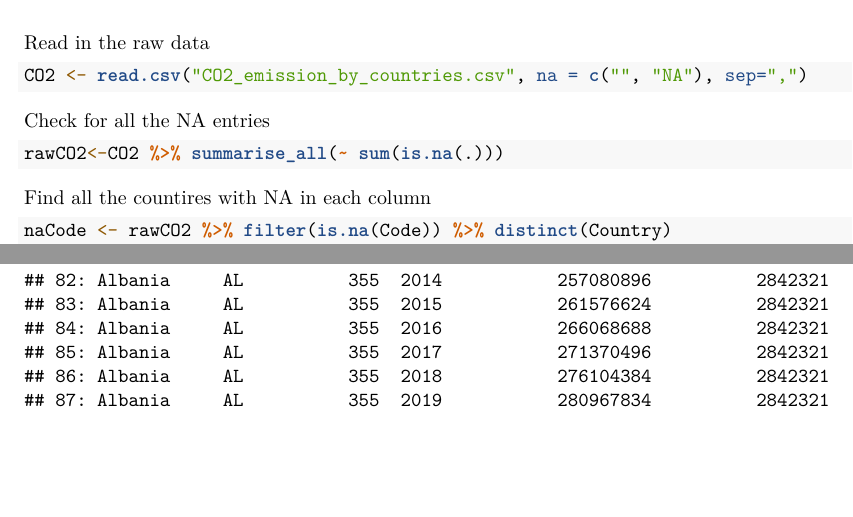
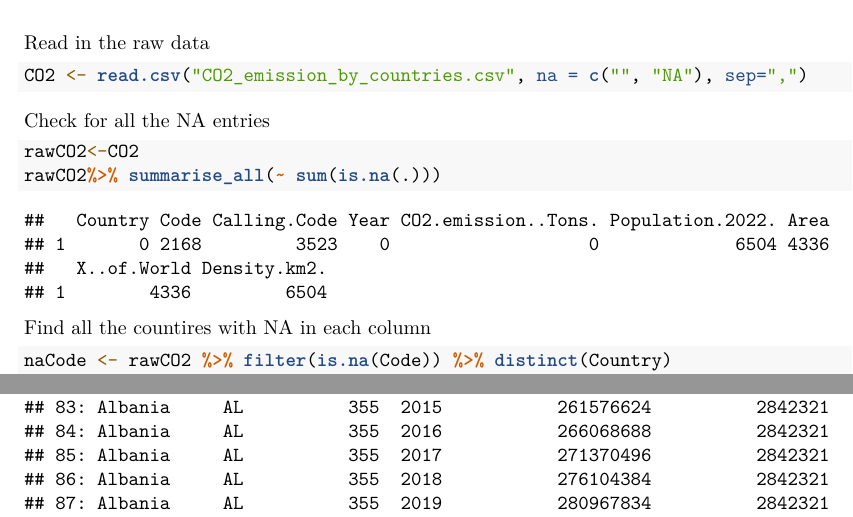
Before and after one commit to jliuob/QBSsquad, an R Markdown document (Final.Rmd): two parts of pages 1 and 4 of 22 before the commit and two parts of pages 1 and 5 of 22 after it, joined at a grey line, cut so that both start at the same text, the shorter picture padded with empty space. Rendered offline with R 4.5, knitr and Pandoc, then LaTeX, with nearby package versions; some code elsewhere in the file could not run offline.

Commit message:
Changed inital summary

````diff
--- a/Final.Rmd
+++ b/Final.Rmd
@@ -21,7 +21,8 @@ CO2 <- read.csv("CO2_emission_by_countries.csv", na = c("", "NA"), sep=",")
 
 Check for all the NA entries
 ```{r}
-rawCO2<-CO2 %>% summarise_all(~ sum(is.na(.)))
+rawCO2<-CO2
+rawCO2%>% summarise_all(~ sum(is.na(.)))
 ```
 
 Find all the countires with NA in each column
````
